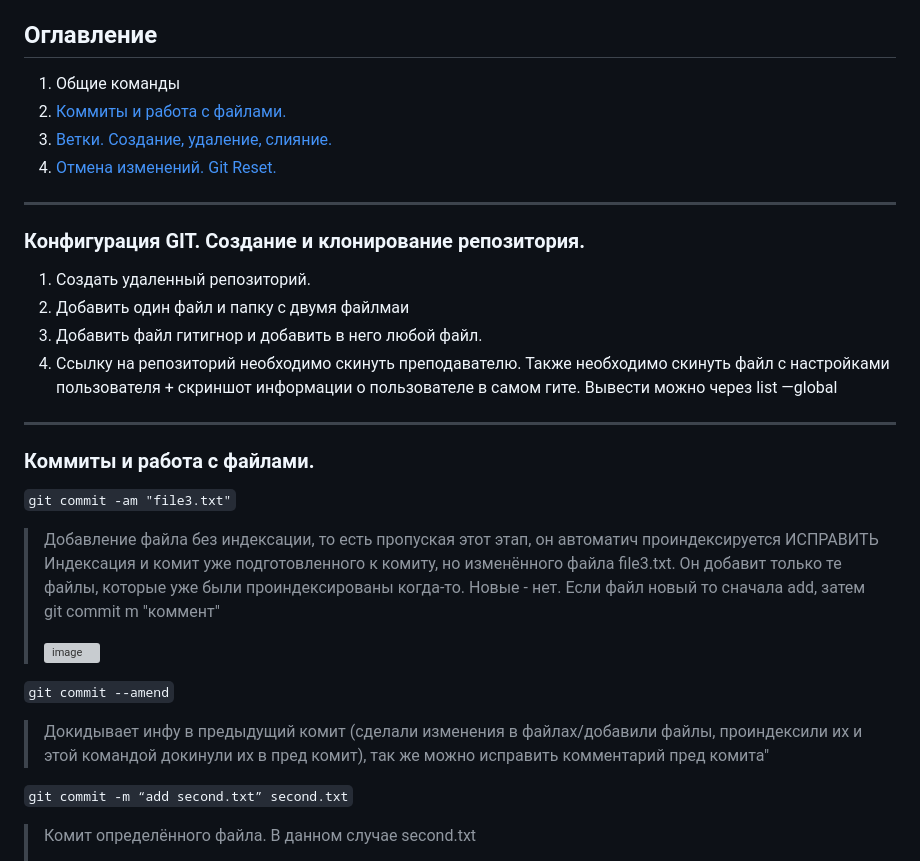
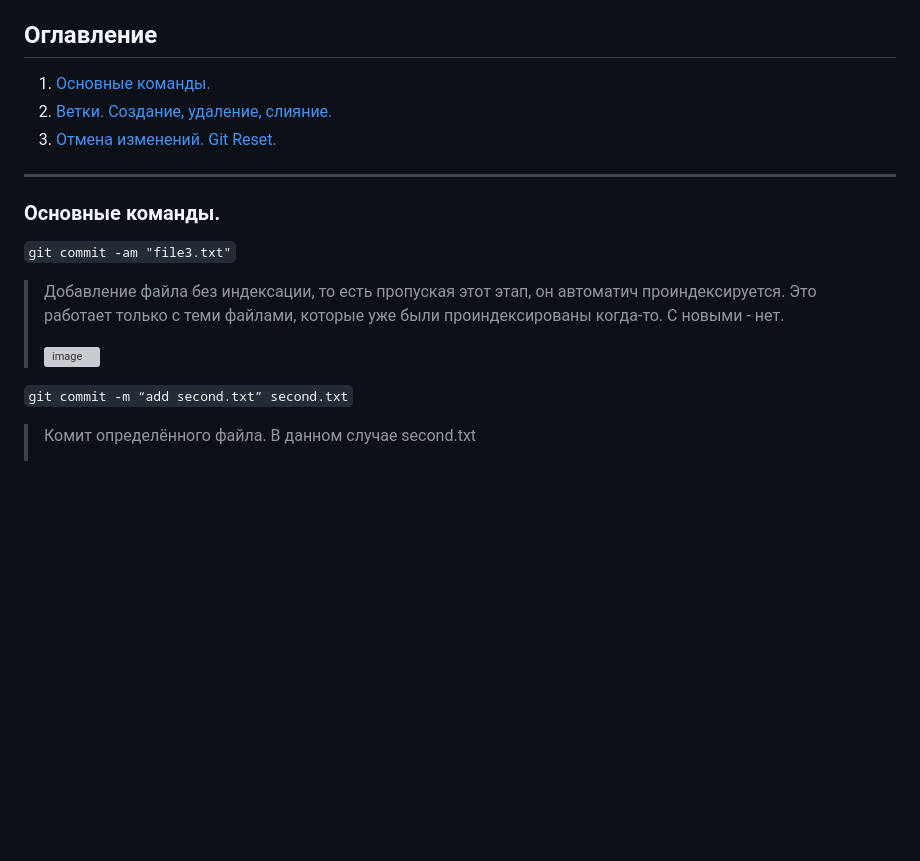
Before and after one commit to MilkyMy/GIT, a Markdown page: README.md, the part around the change. GitHub-like rendering; blank space fills up the shorter version; grey boxes are pictures that could not be loaded.

````diff
--- a/README.md
+++ b/README.md
@@ -3,32 +3,18 @@
 Это портфолио собрано из моих домашних заданий)
 
 ## Оглавление
-1. Общие команды
-2. [Коммиты и работа с файлами.](#коммиты-и-работа-с-файлами)
-3. [Ветки. Создание, удаление, слияние.](#ветки-создание-удаление-слияние)
-4. [Отмена изменений. Git Reset.](#отмена-изменений-git-reset)
+1. [Основные команды.](#основные-команды)
+2. [Ветки. Создание, удаление, слияние.](#ветки-создание-удаление-слияние)
+3. [Отмена изменений. Git Reset.](#отмена-изменений-git-reset)
 
 _____
 
-### Конфигурация GIT. Создание и клонирование репозитория.
-1. Создать удаленный репозиторий.
-2. Добавить один файл и папку с двумя файлмаи
-3. Добавить файл гитигнор и добавить в него любой файл.
-4. Ссылку на репозиторий необходимо скинуть преподавателю. Также необходимо скинуть файл с настройками пользователя + скриншот информации о пользователе в самом гите. Вывести можно через list —global
-
-_____
-
-### Коммиты и работа с файлами.
+### Основные команды.
 
 ```git commit -am "file3.txt"```
->Добавление файла без индексации, то есть пропуская этот этап, он автоматич проиндексируется ИСПРАВИТЬ Индексация и комит уже подготовленного к комиту, но изменённого файла file3.txt. Он добавит только те файлы, которые уже были проиндексированы когда-то. Новые - нет.
->Если файл новый то сначала add, затем git commit m "коммент"
+>Добавление файла без индексации, то есть пропуская этот этап, он автоматич проиндексируется. Это работает только с теми файлами, которые уже были проиндексированы когда-то. С новыми - нет.
 >
 >![image](https://user-images.githubusercontent.com/97261554/236724873-05122144-42fc-4c89-9199-73c04748923f.png)
-
-```git commit --amend```
->Докидывает инфу в предыдущий комит (сделали изменения в файлах/добавили файлы,
-проиндексили их и этой командой докинули их в пред комит), так же можно исправить комментарий пред комита"
 
 ```git commit -m “add second.txt” second.txt```
 >Комит определённого файла. В данном случае second.txt
````
